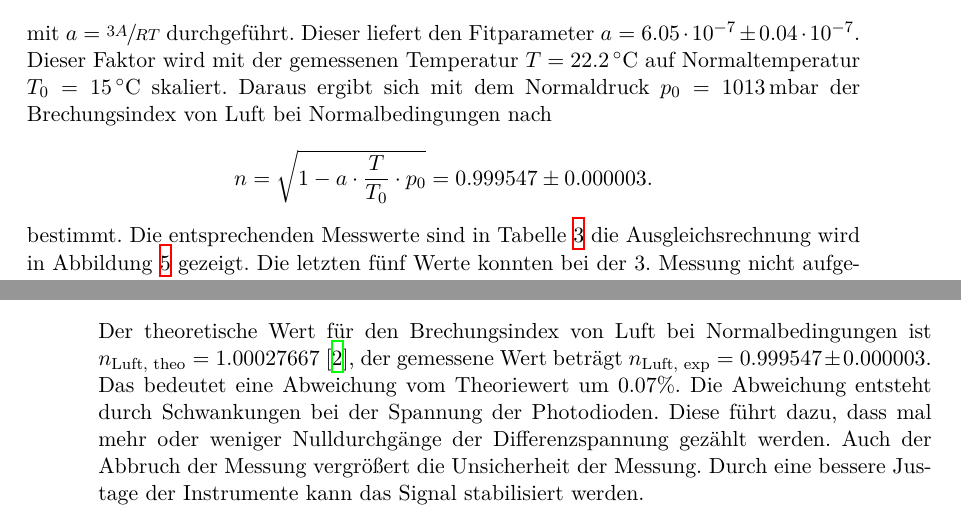
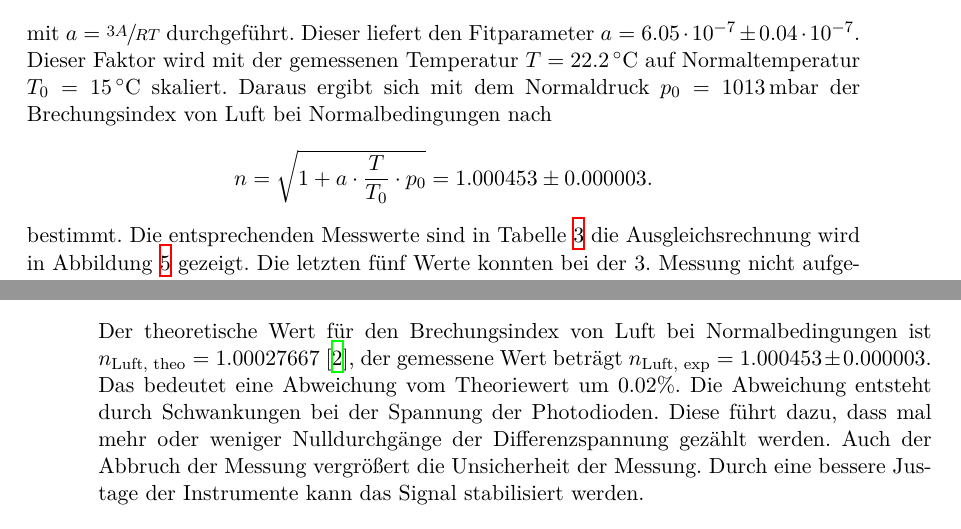
Before and after one commit to CaptainPaule/MasterFP, a LaTeX document (Interferometrie/Interferometrie.tex, which reads Interferometrie/tex/02_auswertung.tex, Interferometrie/tex/03_diskussion.tex): two parts of pages 10 and 13 of 13, joined at a grey line, cut so that both start at the same text. Compiled offline with XeLaTeX; an older LaTeX class or package is replaced by its successor.

Commit message:
fix error in Lorentz-Lorenz-equation

```diff
--- a/Interferometrie/tex/02_auswertung.tex
+++ b/Interferometrie/tex/02_auswertung.tex
@@ -86,7 +86,7 @@ $T = \SI{22.2}{\degreeCelsius}$ auf Normaltemperatur $T_0 = \SI{15}{\degreeCelsi
 Daraus ergibt sich mit dem Normaldruck $p_0 = \SI{1013}{\milli\bar}$ der Brechungsindex von Luft bei
 Normalbedingungen nach
 \[
-n = \sqrt{1 - a \cdot \frac{T}{T_0} \cdot p_0} = 0.999547 \pm 0.000003.
+n = \sqrt{1 + a \cdot \frac{T}{T_0} \cdot p_0} = 1.000453 \pm 0.000003.
 \]
 bestimmt. Die entsprechenden Messwerte sind in Tabelle \ref{tab:luft} die Ausgleichsrechnung wird
 in Abbildung \ref{n_luft} gezeigt. Die letzten fünf Werte konnten bei der 3. Messung nicht aufgenommen
--- a/Interferometrie/tex/03_diskussion.tex
+++ b/Interferometrie/tex/03_diskussion.tex
@@ -11,8 +11,8 @@ einem Winkel von $\SI{45}{\degree}$ erreicht.\\
 \newline
 Der theoretische Wert für den Brechungsindex von Luft bei Normalbedingungen ist
 $n_\text{Luft, theo} = 1.00027667$ \cite{n}, der gemessene Wert beträgt
-$n_\text{Luft, exp} = 0.999547 \pm 0.000003$. Das bedeutet eine Abweichung vom Theoriewert um
-$0.07\%$. Die Abweichung entsteht durch Schwankungen bei der Spannung der Photodioden. Diese führt
+$n_\text{Luft, exp} = 1.000453 \pm 0.000003$. Das bedeutet eine Abweichung vom Theoriewert um
+$0.02\%$. Die Abweichung entsteht durch Schwankungen bei der Spannung der Photodioden. Diese führt
 dazu, dass mal mehr oder weniger Nulldurchgänge der Differenzspannung gezählt werden. Auch der Abbruch
 der Messung vergrößert die Unsicherheit der Messung. Durch eine bessere Justage der Instrumente kann
 das Signal stabilisiert werden.\\
```
Also changed, not shown: Interferometrie/Interferometrie.pdf, 1 other file.
